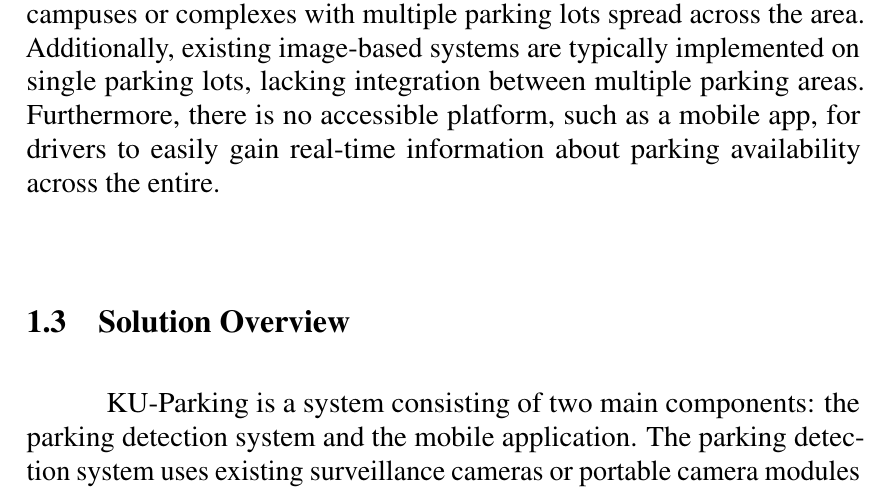
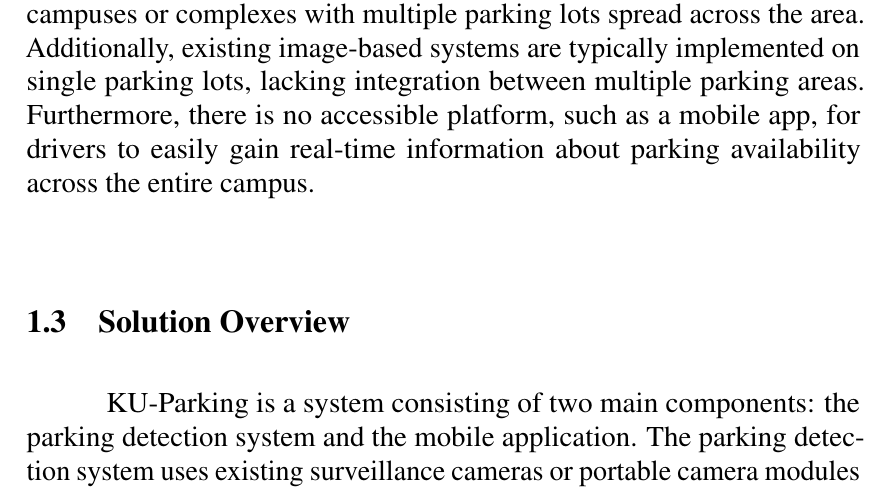
Before and after one commit to D7NAMITE/KU-Parking-SRS-LaTeX, a LaTeX thesis (document.tex, which reads body/introduction.tex): part of page 9 of 32, cut so that both start at the same text. Compiled offline with pdfLaTeX.

Commit message:
Fix the Problem Statement

```diff
--- a/body/introduction.tex
+++ b/body/introduction.tex
@@ -20,7 +20,7 @@ As a result, many parking owners choose not to implement these systems due to bu
 \label{section:problem-statement}
 The problem addressed by KU Parking is that commuters on campus struggle to find available parking without having to drive around. Due to limited information about parking availability and, in some cases, unfamiliarity with the area, drivers often waste significant time, leading to individual frustration.
 
-The implementation of a parking indicator system can be costly and impractical, as the installation and financial constraints may not suit campuses or complexes with multiple parking lots spread across the area. Additionally, existing image-based systems are typically implemented on single parking lots, lacking integration between multiple parking areas. Furthermore, there is no accessible platform, such as a mobile app, for drivers to easily gain real-time information about parking availability across the entire.
+The implementation of a parking indicator system can be costly and impractical, as the installation and financial constraints may not suit campuses or complexes with multiple parking lots spread across the area. Additionally, existing image-based systems are typically implemented on single parking lots, lacking integration between multiple parking areas. Furthermore, there is no accessible platform, such as a mobile app, for drivers to easily gain real-time information about parking availability across the entire campus.
 
 \section{Solution Overview}
 \label{section:solution-overview}
```
